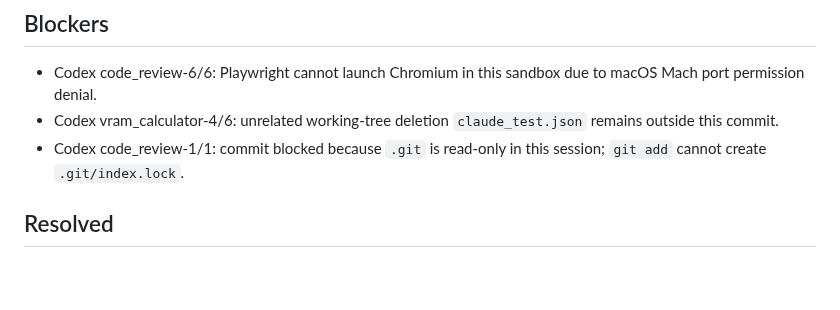
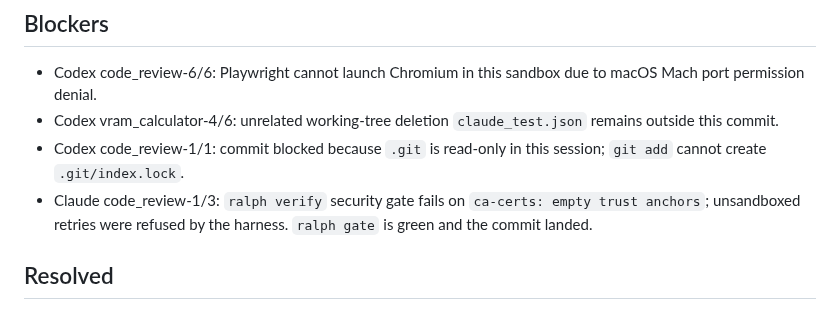
Before and after one commit to rxdt/ai_deployment_calculator, a Markdown page: docs/PROJECT_STATUS.md, the part around the change. GitHub-like rendering; blank space fills up the shorter version.

Commit message:
Record verify cert-trust sandbox blocker for this turn
- Note ralph verify security gate fails on ca-certs empty trust anchors
- Harness refused unsandboxed retries; gate is green and commit landed

Claude-code_review-1/3

```diff
--- a/docs/PROJECT_STATUS.md
+++ b/docs/PROJECT_STATUS.md
@@ -44,6 +44,8 @@
 - Codex code_review-6/6: Playwright cannot launch Chromium in this sandbox due to macOS Mach port permission denial.
 - Codex vram_calculator-4/6: unrelated working-tree deletion `claude_test.json` remains outside this commit.
 - Codex code_review-1/1: commit blocked because `.git` is read-only in this session; `git add` cannot create `.git/index.lock`.
+- Claude code_review-1/3: `ralph verify` security gate fails on `ca-certs: empty trust anchors`; unsandboxed retries were refused by the harness. `ralph gate` is green and the commit landed.
+
 ## Resolved
 
 - The semgrep `ca-certs: empty trust anchors` failure and SSH `git push` failure were
```
